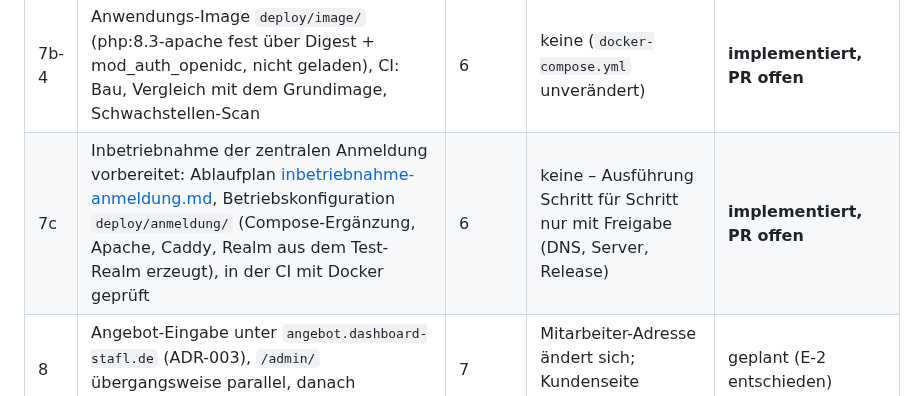
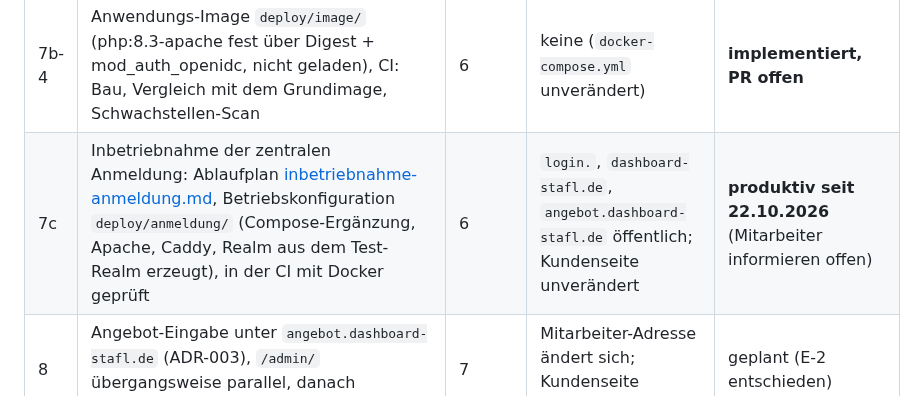
Before and after one commit to STAFLGUST/Wochenangebot, a Markdown page: docs/plattform/roadmap.md, the part around the change. Drawn GitHub-style.

```diff
--- a/docs/plattform/roadmap.md
+++ b/docs/plattform/roadmap.md
@@ -16,7 +16,7 @@ Datenbank-, DNS- und Serveränderungen sind gesondert markiert und brauchen zus
 | 7b-2 | Anmeldung: erneute Anmeldung bei Keycloak vor sensiblen Aktionen (`max_age=0`) statt Passwortabfrage; Anmeldestärke (`acr` = `mfa`) zusätzlich von unserem Server geprüft; Realm mit Stufen-Ablauf (Passwort, zweiter Faktor) | 6 | keine (nur CI) | **produktiv ausgeliefert** (PR #74; wirkt erst mit Keycloak-Host) |
 | 7b-3 | Passkeys als zweiter Faktor im Realm: Passkey, wenn eingerichtet, sonst Einmalcode (Einrichtung erzwungen); Bestätigung am Gerät Pflicht | 6 | keine (nur CI) | **gemergt** (PR #75, nur CI) – Keycloak 26.8.1: PR #76 |
 | 7b-4 | Anwendungs-Image `deploy/image/` (php:8.3-apache fest über Digest + mod_auth_openidc, nicht geladen), CI: Bau, Vergleich mit dem Grundimage, Schwachstellen-Scan | 6 | keine (`docker-compose.yml` unverändert) | **implementiert, PR offen** |
-| 7c | Inbetriebnahme der zentralen Anmeldung vorbereitet: Ablaufplan [inbetriebnahme-anmeldung.md](inbetriebnahme-anmeldung.md), Betriebskonfiguration `deploy/anmeldung/` (Compose-Ergänzung, Apache, Caddy, Realm aus dem Test-Realm erzeugt), in der CI mit Docker geprüft | 6 | keine – Ausführung Schritt für Schritt nur mit Freigabe (DNS, Server, Release) | **implementiert, PR offen** |
+| 7c | Inbetriebnahme der zentralen Anmeldung: Ablaufplan [inbetriebnahme-anmeldung.md](inbetriebnahme-anmeldung.md), Betriebskonfiguration `deploy/anmeldung/` (Compose-Ergänzung, Apache, Caddy, Realm aus dem Test-Realm erzeugt), in der CI mit Docker geprüft | 6 | `login.`, `dashboard-stafl.de`, `angebot.dashboard-stafl.de` öffentlich; Kundenseite unverändert | **produktiv seit 22.10.2026** (Mitarbeiter informieren offen) |
 | 8 | Angebot-Eingabe unter `angebot.dashboard-stafl.de` (ADR-003), `/admin/` übergangsweise parallel, danach Weiterleitung | 7 | Mitarbeiter-Adresse ändert sich; Kundenseite unverändert | geplant (E-2 entschieden) |
 | 9 | Integrationsumgebung `test.dashboard-stafl.de` (Container wie `app-test`, synthetische Daten) | 3 | **Serveränderung (mit Freigabe)** | geplant |
 | 10 | Verwaltung: Stammdaten- und Importzentrale; Importleser bleiben beim Daten-Eigentümer | 8 | neue Oberfläche | geplant |
```
Also changed, not shown: docs/plattform/inbetriebnahme-anmeldung.md (+7 -4 lines).
